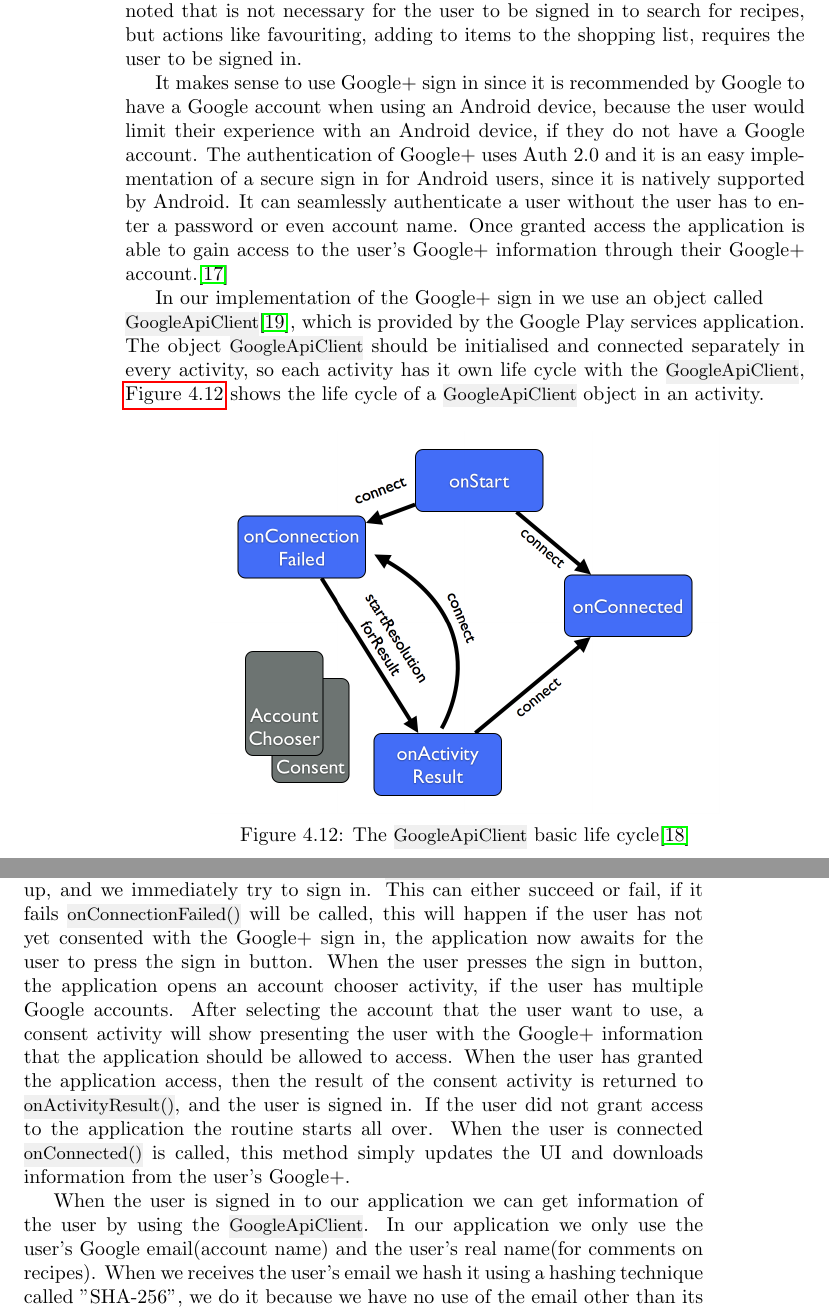
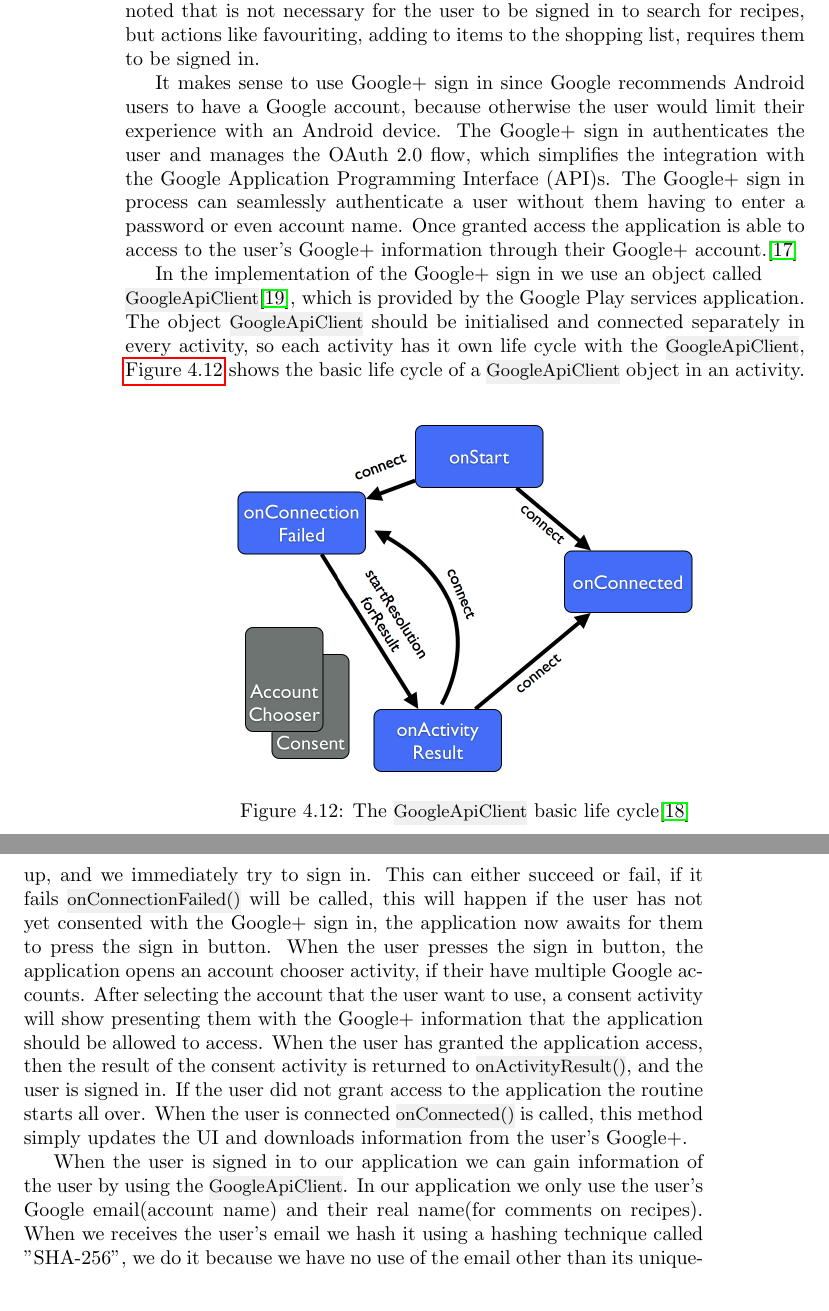
Before and after one commit to figa12/food-report, a LaTeX thesis (master.tex, which reads tex/authentication.tex): two parts of pages 52 and 53 of 89, joined at a grey line, cut so that both start at the same text. Compiled offline with pdfLaTeX.

Commit message:
authentication.tex user, user, user, user, user... er nu rettet

```diff
--- a/tex/authentication.tex
+++ b/tex/authentication.tex
@@ -1,15 +1,15 @@
 %authentication
 \section{Authentication}
 We have chosen to implement a social media sign in option because it would not require us to handle the user's passwords and other personal information. With a social media sign in implemented in our application as a way of identifying the user, we move the security measures to the specific social media.
-There are many different social media sign in options such as Google+, Facebook, Twitter etc. We chose Google+ to be the first social media sign in to implement. Other sign in options could later be implemented in the application. It should be noted that is not necessary for the user to be signed in to search for recipes, but actions like favouriting, adding to items to the shopping list, requires the user to be signed in.
+There are many different social media sign in options such as Google+, Facebook, Twitter etc. We chose Google+ to be the first social media sign in to implement. Other sign in options could later be implemented in the application. It should be noted that is not necessary for the user to be signed in to search for recipes, but actions like favouriting, adding to items to the shopping list, requires them to be signed in.
 
-It makes sense to use Google+ sign in since it is recommended by Google to have a Google account when using an Android device, because the user would limit their experience with an Android device, if they do not have a Google account.
-The authentication of Google+ uses Auth 2.0 and it is an easy implementation of a secure sign in for Android users, since it is natively supported by Android.
-It can seamlessly authenticate a user without the user has to enter a password or even account name.
-Once granted access the application is able to gain access to the user's Google+ information through their Google+ account.\cite{googleplusvideo}
+It makes sense to use Google+ sign in since Google recommends Android users to have a Google account, because otherwise the user would limit their experience with an Android device.
+The Google+ sign in authenticates the user and manages the OAuth 2.0 flow, which simplifies the integration with the Google \ac{api}s.
+The Google+ sign in process can seamlessly authenticate a user without them having to enter a password or even account name.
+Once granted access the application is able to access to the user's Google+ information through their Google+ account.\cite{googleplusvideo}
 
-In our implementation of the Google+ sign in we use an object called \\\inline{GoogleApiClient}\citep{googleapiclient-docs}, which is provided by the Google Play services application.
-The object \inline{GoogleApiClient} should be initialised and connected separately in every activity, so each activity has it own life cycle with the \inline{GoogleApiClient}, \autoref{fig:googleclientlifecycle} shows the life cycle of a \inline{GoogleApiClient} object in an activity.
+In the implementation of the Google+ sign in we use an object called \\\inline{GoogleApiClient}\citep{googleapiclient-docs}, which is provided by the Google Play services application.
+The object \inline{GoogleApiClient} should be initialised and connected separately in every activity, so each activity has it own life cycle with the \inline{GoogleApiClient}, \autoref{fig:googleclientlifecycle} shows the basic life cycle of a \inline{GoogleApiClient} object in an activity.
 \begin{figure}[H]
 \centering
 \includegraphics[width=0.75\linewidth]{img/googleclientflow.png}
@@ -18,14 +18,14 @@ The object \inline{GoogleApiClient} should be initialised and connected separate
 \end{figure}
 We have implemented an activity called LogInActivity, which implements the sign in features. Every activity in the application extends this activity, which means that all activities in the application has the sign in feature.
 The blue boxes represents methods in the LogInActivity, and the two grey boxes represents other activities. The method \inline{onStart()} is invoked at activity start up, and we immediately try to sign in.
-This can either succeed or fail, if it fails \inline{onConnectionFailed()} will be called, this will happen if the user has not yet consented with the Google+ sign in, the application now awaits for the user to press the sign in button.
-When the user presses the sign in button, the application opens an account chooser activity, if the user has multiple Google accounts.
-After selecting the account that the user want to use, a consent activity will show presenting the user with the Google+ information that the application should be allowed to access.
+This can either succeed or fail, if it fails \inline{onConnectionFailed()} will be called, this will happen if the user has not yet consented with the Google+ sign in, the application now awaits for them to press the sign in button.
+When the user presses the sign in button, the application opens an account chooser activity, if their have multiple Google accounts.
+After selecting the account that the user want to use, a consent activity will show presenting them with the Google+ information that the application should be allowed to access.
 When the user has granted the application access, then the result of the consent activity is returned to \inline{onActivityResult()}, and the user is signed in.
 If the user did not grant access to the application the routine starts all over. When the user is connected \inline{onConnected()} is called, this method simply updates the UI and downloads information from the user's Google+.
 
-When the user is signed in to our application we can get information of the user by using the \inline{GoogleApiClient}.
-In our application we only use the user's Google email(account name) and the user's real name(for comments on recipes).
-When we receives the user's email we hash it using a hashing technique called "SHA-256", we do it because we have no use of the email other than its uniqueness, and it makes no sense storing the user's email in plain text both in the application and database.
-So we hash it and every time the user makes an action that requires the user to be signed in, we send the hashed email to the server together with the action.
+When the user is signed in to our application we can gain information of the user by using the \inline{GoogleApiClient}.
+In our application we only use the user's Google email(account name) and their real name(for comments on recipes).
+When we receives the user's email we hash it using a hashing technique called "SHA-256", we do it because we have no use of the email other than its uniqueness, and it makes no sense storing their email in plain text both in the application and database.
+So we hash it and every time the user makes an action that requires the them to be signed in, we send the hashed email to the server together with the action.
 It might seem redundant to send the hashed email every time and not just a user ID, but getting the user ID from the server turns out to be quite stressful to the server. Each time a user switches activity i.e. each time they view a recipe, the application signs in the user, and thus query the server for the user ID. Therefore it is more efficient just to send the hashed email with each user action.
```
